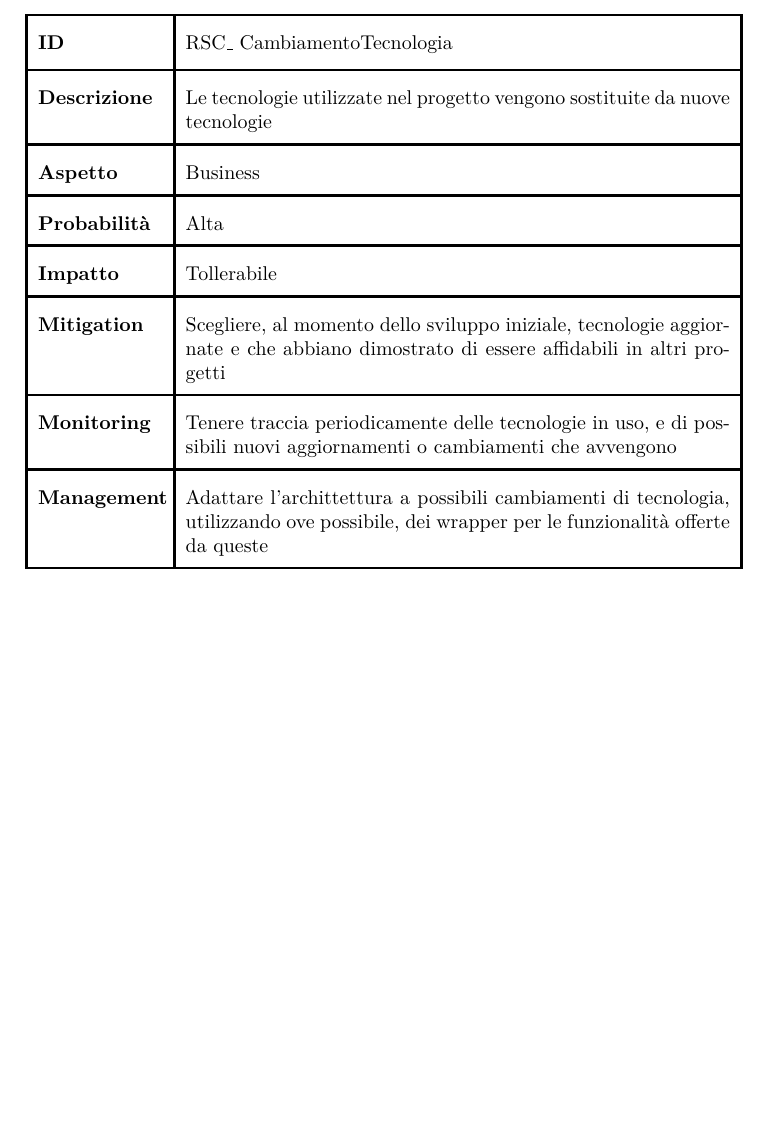
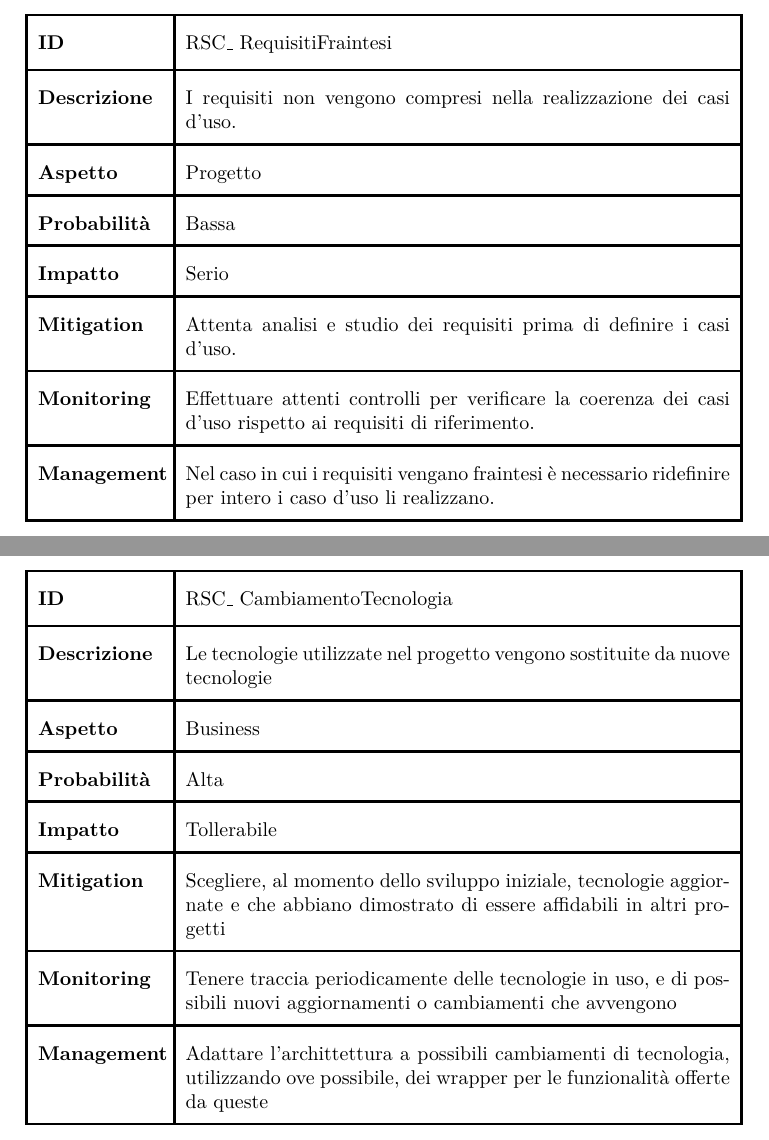
Before and after one commit to AgostaGiorgio/NexiFy, a LaTeX document (main.tex, which reads Contents/GestioneDeiRischi.tex): part of page 32 of 66 before the commit and two parts of pages 32 and 33 of 68 after it, the two joined at a grey line, cut so that both start at the same text, the shorter picture padded with empty space. Compiled offline with pdfLaTeX.

Commit message:
Add two more risks and small restyle to the risks' revision table.

```diff
--- a/Contents/GestioneDeiRischi.tex
+++ b/Contents/GestioneDeiRischi.tex
@@ -89,7 +89,27 @@ Identifichiamo i rischi con la convenzione RSC\_\textit{nome}. \\
 	\textbf{Management} & Se le modifiche ai requisiti non comportano un grande ritardo nel progetto, o si tratta di requisiti di alta priorità, allora adattare il progetto ai nuovi requisiti. Altrimenti eliminare requisiti secondari per restare nei tempi \\
 	\hline
 \end{tabular}
-
+\clearpage
+\begin{tabular}{|p{2.2cm}|p{9.6cm}| }
+ 	\hline
+	\textbf{ID} & RSC\_ RequisitiFraintesi\\ [0.5ex]
+	\hline
+	\textbf{Descrizione} & I requisiti non vengono compresi nella realizzazione dei casi d'uso.\\
+	\hline
+	\textbf{Aspetto} &  Progetto\\
+	\hline
+	\textbf{Probabilità} &  Bassa \\
+	\hline
+	\textbf{Impatto} &  Serio \\
+	\hline
+	\textbf{Mitigation} & Attenta analisi e studio dei requisiti prima di definire i casi d'uso.\\
+	\hline
+	\textbf{Monitoring} & Effettuare attenti controlli per verificare la coerenza dei casi d'uso rispetto ai requisiti di riferimento. \\
+	\hline
+	\textbf{Management} & Nel caso in cui i requisiti vengano fraintesi è necessario ridefinire per intero i caso d'uso li realizzano. \\
+	\hline
+\end{tabular}
+\clearpage
 \begin{tabular}{|p{2.2cm}|p{9.6cm}| }
 	\hline
    \textbf{ID} & RSC\_ CambiamentoTecnologia\\ [0.5ex]
```
Also changed, not shown: main.tex (+2 -0 lines), main.pdf, Contents/GestioneDeiRischi.tex (25 more changed lines), 6 other files.
